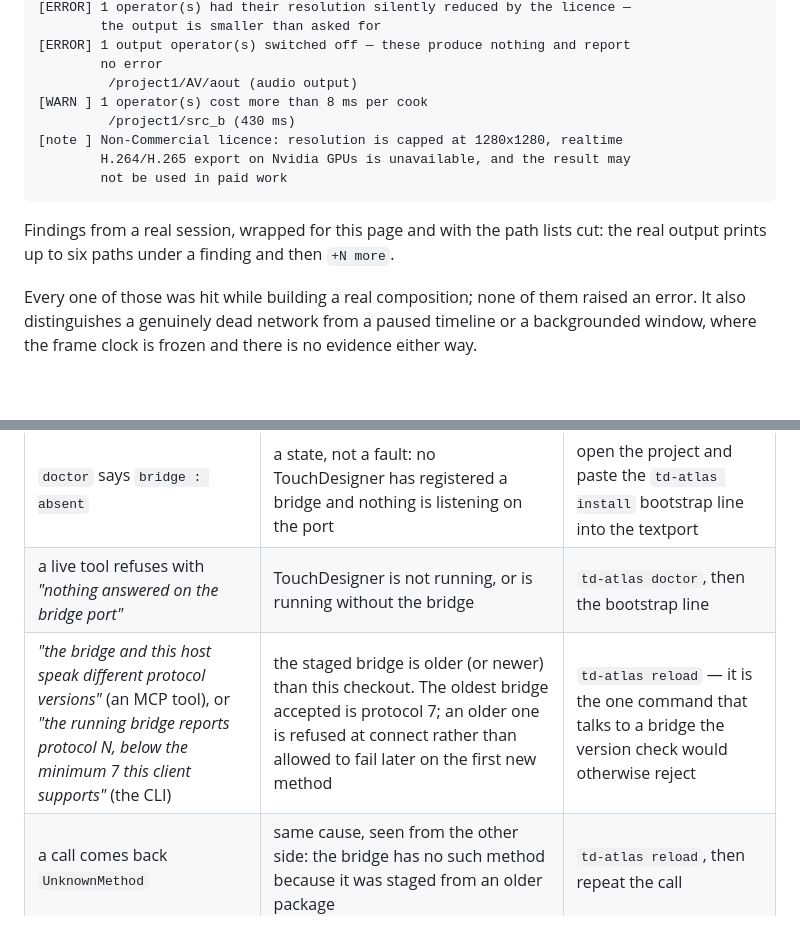
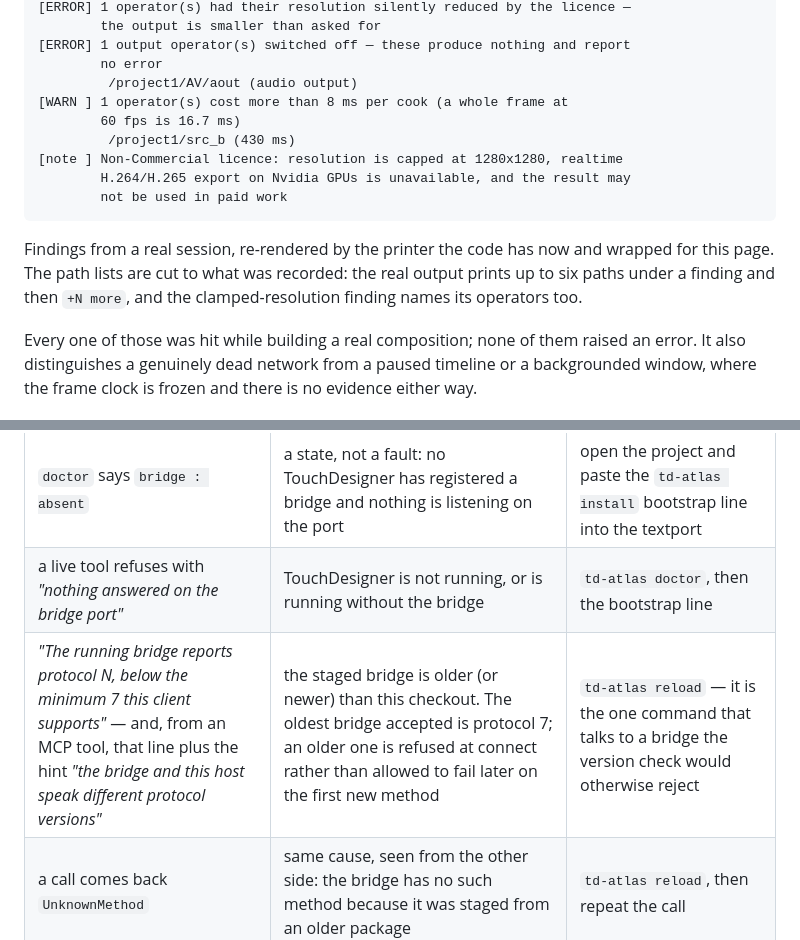
Before and after one commit to grigabyte/td-atlas, a Markdown page: README.md, 2 parts joined by grey strips. Rendered like a GitHub page; blank space fills up the shorter version.

````diff
--- a/README.md
+++ b/README.md
@@ -105,15 +105,18 @@ TouchDesigner (TouchDesigner Non-Commercial) — 61/60 fps, 16/51 operators cook
 [ERROR] 1 output operator(s) switched off — these produce nothing and report
         no error
          /project1/AV/aout (audio output)
-[WARN ] 1 operator(s) cost more than 8 ms per cook
+[WARN ] 1 operator(s) cost more than 8 ms per cook (a whole frame at
+        60 fps is 16.7 ms)
          /project1/src_b (430 ms)
 [note ] Non-Commercial licence: resolution is capped at 1280x1280, realtime
         H.264/H.265 export on Nvidia GPUs is unavailable, and the result may
         not be used in paid work
 ```
 
-Findings from a real session, wrapped for this page and with the path lists
-cut: the real output prints up to six paths under a finding and then `+N more`.
+Findings from a real session, re-rendered by the printer the code has now and
+wrapped for this page. The path lists are cut to what was recorded: the real
+output prints up to six paths under a finding and then `+N more`, and the
+clamped-resolution finding names its operators too.
 
 Every one of those was hit while building a real composition; none of them
 raised an error. It also distinguishes a genuinely dead network from a paused
@@ -472,7 +475,7 @@ mean.
 | --- | --- | --- |
 | `doctor` says `bridge : absent` | a state, not a fault: no TouchDesigner has registered a bridge and nothing is listening on the port | open the project and paste the `td-atlas install` bootstrap line into the textport |
 | a live tool refuses with *"nothing answered on the bridge port"* | TouchDesigner is not running, or is running without the bridge | `td-atlas doctor`, then the bootstrap line |
-| *"the bridge and this host speak different protocol versions"* (an MCP tool), or *"the running bridge reports protocol N, below the minimum 7 this client supports"* (the CLI) | the staged bridge is older (or newer) than this checkout. The oldest bridge accepted is protocol 7; an older one is refused at connect rather than allowed to fail later on the first new method | `td-atlas reload` — it is the one command that talks to a bridge the version check would otherwise reject |
+| *"The running bridge reports protocol N, below the minimum 7 this client supports"* — and, from an MCP tool, that line plus the hint *"the bridge and this host speak different protocol versions"* | the staged bridge is older (or newer) than this checkout. The oldest bridge accepted is protocol 7; an older one is refused at connect rather than allowed to fail later on the first new method | `td-atlas reload` — it is the one command that talks to a bridge the version check would otherwise reject |
 | a call comes back `UnknownMethod` | same cause, seen from the other side: the bridge has no such method because it was staged from an older package | `td-atlas reload`, then repeat the call |
 | *"the bridge rejected the token this host sent"* | the bridge's token and `~/.td-atlas/config.json` disagree | `td-atlas doctor` compares them; `td-atlas install` re-stages against the current one |
 | *"something answered on that port but not with a bridge reply"* | another program holds the port, or the Web Server DAT is misconfigured | `td-atlas doctor`, then `td-atlas install` |
````
Also changed, not shown: AGENTS.md (+7 -5 lines), docs/decisions.md (+4 -2 lines).
